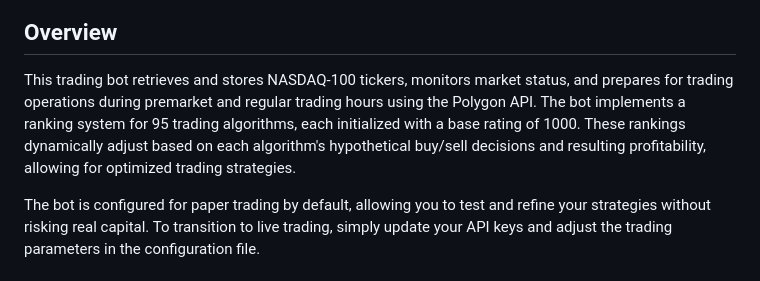
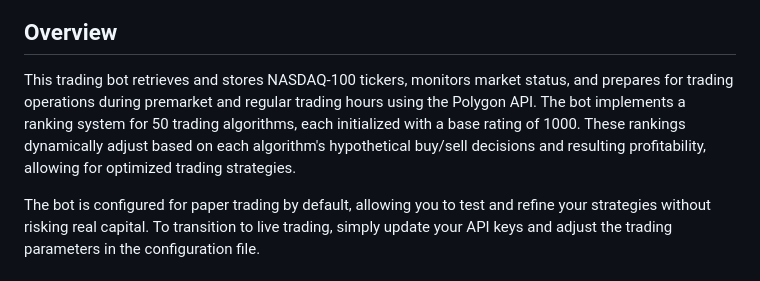
Before and after one commit to ven7782/AmpyFin, a Markdown page: README.md, the part around the change. GitHub-like rendering.

```diff
--- a/README.md
+++ b/README.md
@@ -2,7 +2,7 @@
 ![](logo.png)
 ## Overview
 
-This trading bot retrieves and stores NASDAQ-100 tickers, monitors market status, and prepares for trading operations during premarket and regular trading hours using the Polygon API. The bot implements a ranking system for 95 trading algorithms, each initialized with a base rating of 1000. These rankings dynamically adjust based on each algorithm's hypothetical buy/sell decisions and resulting profitability, allowing for optimized trading strategies.
+This trading bot retrieves and stores NASDAQ-100 tickers, monitors market status, and prepares for trading operations during premarket and regular trading hours using the Polygon API. The bot implements a ranking system for 50 trading algorithms, each initialized with a base rating of 1000. These rankings dynamically adjust based on each algorithm's hypothetical buy/sell decisions and resulting profitability, allowing for optimized trading strategies.
 
 The bot is configured for paper trading by default, allowing you to test and refine your strategies without risking real capital. To transition to live trading, simply update your API keys and adjust the trading parameters in the configuration file.
 
```
